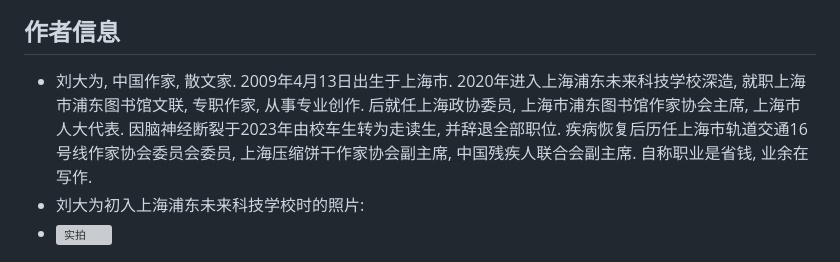
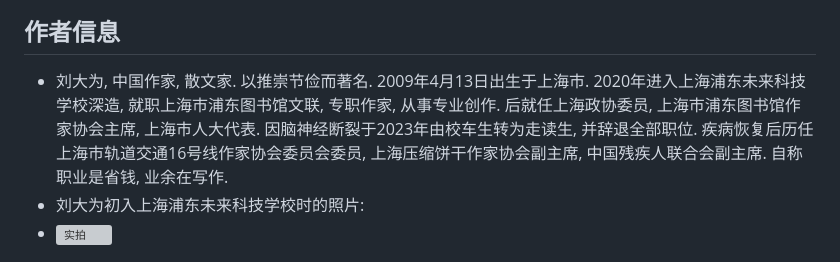
Before and after one commit to bili-08A04-NQ3/bili-08A04-NQ3.github.io, a Markdown page: David/index.md, the part around the change. Rendered like a GitHub page; grey boxes are pictures that could not be loaded.

```diff
--- a/David/index.md
+++ b/David/index.md
@@ -6,7 +6,7 @@
   ![实拍](https://bili-08a04-nq3.github.io/David/letter.png )
 
 ## 作者信息
-- 刘大为, 中国作家, 散文家. 2009年4月13日出生于上海市. 2020年进入上海浦东未来科技学校深造, 就职上海市浦东图书馆文联, 专职作家, 从事专业创作. 后就任上海政协委员, 上海市浦东图书馆作家协会主席, 上海市人大代表. 因脑神经断裂于2023年由校车生转为走读生, 并辞退全部职位. 疾病恢复后历任上海市轨道交通16号线作家协会委员会委员, 上海压缩饼干作家协会副主席, 中国残疾人联合会副主席. 自称职业是省钱, 业余在写作.
+- 刘大为, 中国作家, 散文家. 以推崇节俭而著名. 2009年4月13日出生于上海市. 2020年进入上海浦东未来科技学校深造, 就职上海市浦东图书馆文联, 专职作家, 从事专业创作. 后就任上海政协委员, 上海市浦东图书馆作家协会主席, 上海市人大代表. 因脑神经断裂于2023年由校车生转为走读生, 并辞退全部职位. 疾病恢复后历任上海市轨道交通16号线作家协会委员会委员, 上海压缩饼干作家协会副主席, 中国残疾人联合会副主席. 自称职业是省钱, 业余在写作.
 - 刘大为初入上海浦东未来科技学校时的照片:
 - ![实拍](https://bili-08a04-nq3.github.io/David/david.png )
 
```
